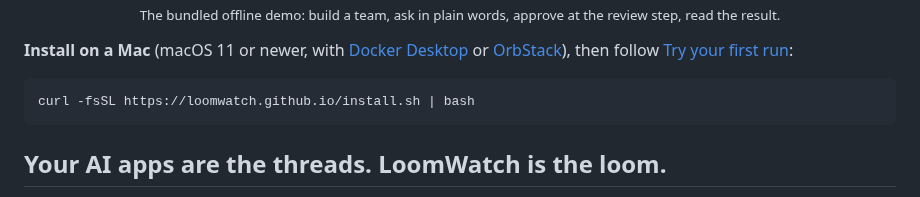
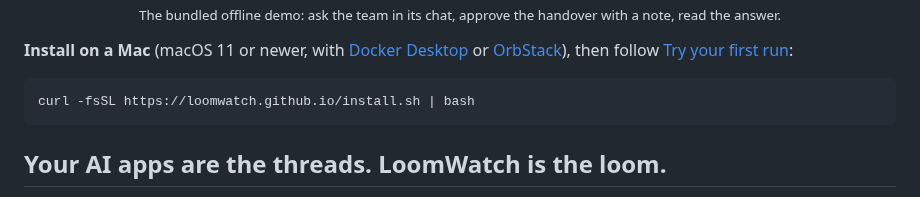
Before and after one commit to tnghia903/loomwatch, a Markdown page: README.md, the part around one of its changes. GitHub-like rendering.

```diff
--- a/README.md
+++ b/README.md
@@ -28,5 +28,5 @@
   <br>
-  <sub>The bundled offline demo: build a team, ask in plain words, approve at the review step, read the result.</sub>
+  <sub>The bundled offline demo: ask the team in its chat, approve the handover with a note, read the answer.</sub>
 </p>
 
 **Install on a Mac** (macOS 11 or newer, with [Docker Desktop](https://docs.docker.com/desktop/)
```
Also changed, not shown: other parts of README.md (+3 -3 lines), docs/assets/readme/demo.gif, docs/assets/readme/step-review-dark.png, docs/assets/readme/step-review-light.png, docs/assets/readme/step-watch-dark.png, docs/assets/readme/step-watch-light.png.
